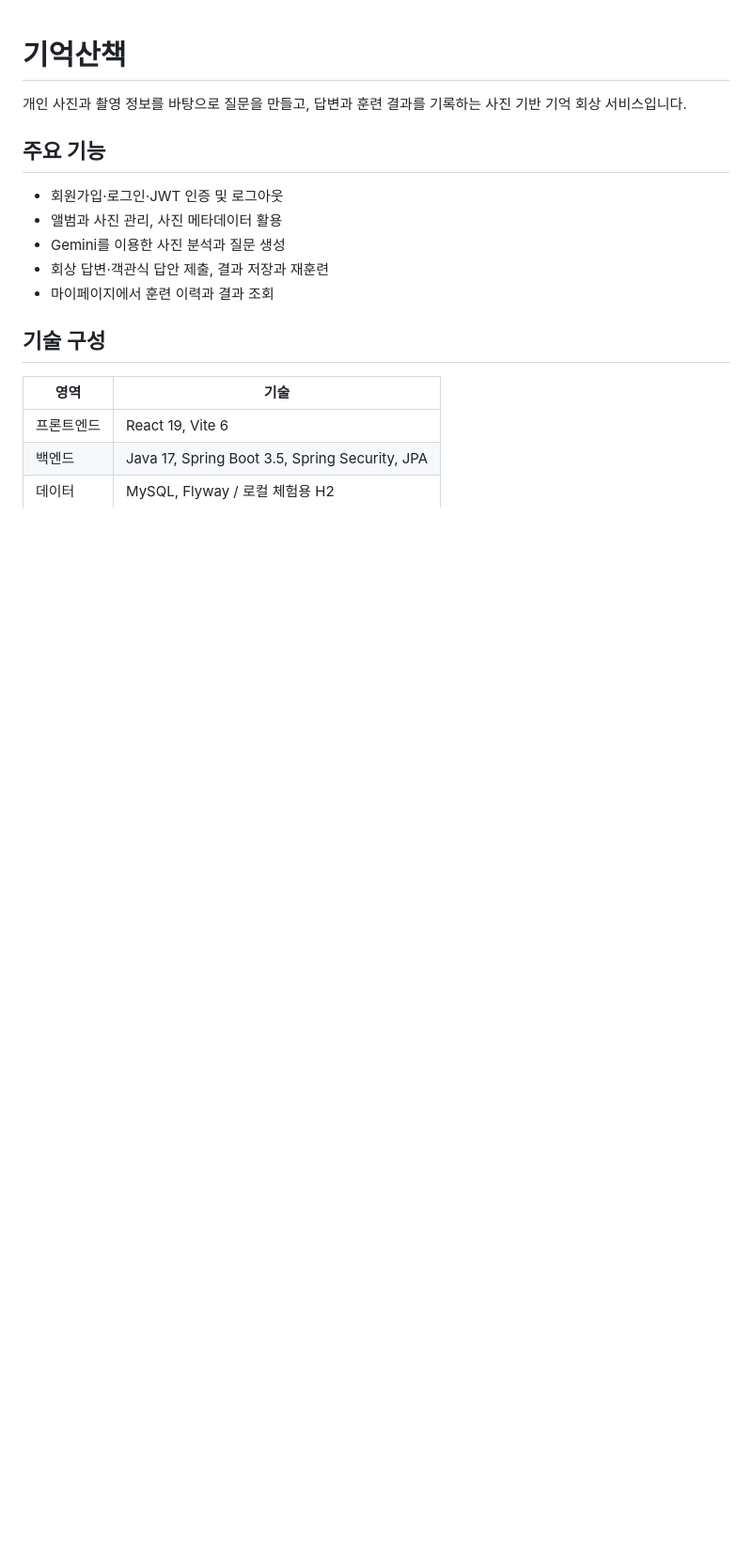
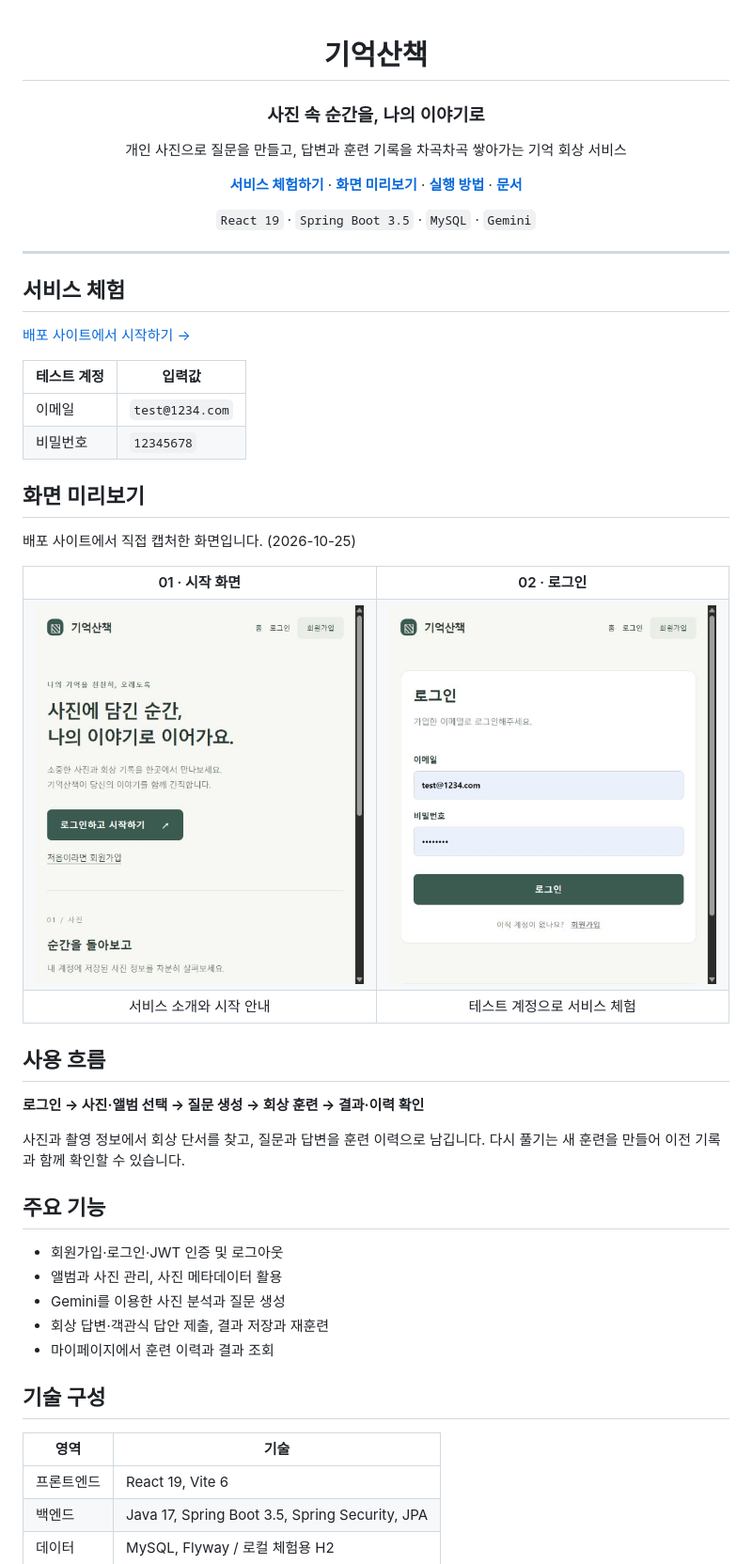
Before and after one commit to jiwoo0611/ai-memory-recall-training, a Markdown page: README.md, the part around one of its changes. Shown at 94% size. Drawn GitHub-style; pictures changed too: assets/screenshots/home.png (added), assets/screenshots/login.png (added); blank space fills up the shorter version.

Commit message:
docs: add deployed screenshots and test account to project showcase

```diff
--- a/README.md
+++ b/README.md
@@ -1,5 +3,50 @@
 # 기억산책
-개인 사진과 촬영 정보를 바탕으로 질문을 만들고, 답변과 훈련 결과를 기록하는 사진 기반 기억 회상 서비스입니다.
+
+### 사진 속 순간을, 나의 이야기로
+
+개인 사진으로 질문을 만들고, 답변과 훈련 기록을 차곡차곡 쌓아가는 기억 회상 서비스
+
+**[서비스 체험하기](https://graduation-project-1-08z0.onrender.com/#/login)** · **[화면 미리보기](#화면-미리보기)** · **[실행 방법](#빠른-시작--windows-로컬-체험)** · **[문서](docs/README.md)**
+
+`React 19` · `Spring Boot 3.5` · `MySQL` · `Gemini`
+
+</div>
+
+---
+
+## 서비스 체험
+
+[배포 사이트에서 시작하기 →](https://graduation-project-1-08z0.onrender.com/#/login)
+
+| 테스트 계정 | 입력값 |
+| --- | --- |
+| 이메일 | `test@1234.com` |
+| 비밀번호 | `12345678` |
+
+## 화면 미리보기
+
+배포 사이트에서 직접 캡처한 화면입니다. (2026-10-25)
+
+<table>
+<tr>
+<th width="50%">01 · 시작 화면</th>
+<th width="50%">02 · 로그인</th>
+</tr>
+<tr>
+<td><img src="assets/screenshots/home.png" alt="기억산책 홈 화면 — 사진에 담긴 순간, 나의 이야기로 이어가요" width="100%"></td>
+<td><img src="assets/screenshots/login.png" alt="기억산책 로그인 화면" width="100%"></td>
+</tr>
+<tr>
+<td align="center">서비스 소개와 시작 안내</td>
+<td align="center">테스트 계정으로 서비스 체험</td>
+</tr>
+</table>
+
+## 사용 흐름
+
+**로그인 → 사진·앨범 선택 → 질문 생성 → 회상 훈련 → 결과·이력 확인**
+
+사진과 촬영 정보에서 회상 단서를 찾고, 질문과 답변을 훈련 이력으로 남깁니다. 다시 풀기는 새 훈련을 만들어 이전 기록과 함께 확인할 수 있습니다.
 
 ## 주요 기능
 
```
Also changed, not shown: other parts of README.md (+3 -1 lines), assets/README.md (+10 -3 lines), demo/README.md (+14 -3 lines).
